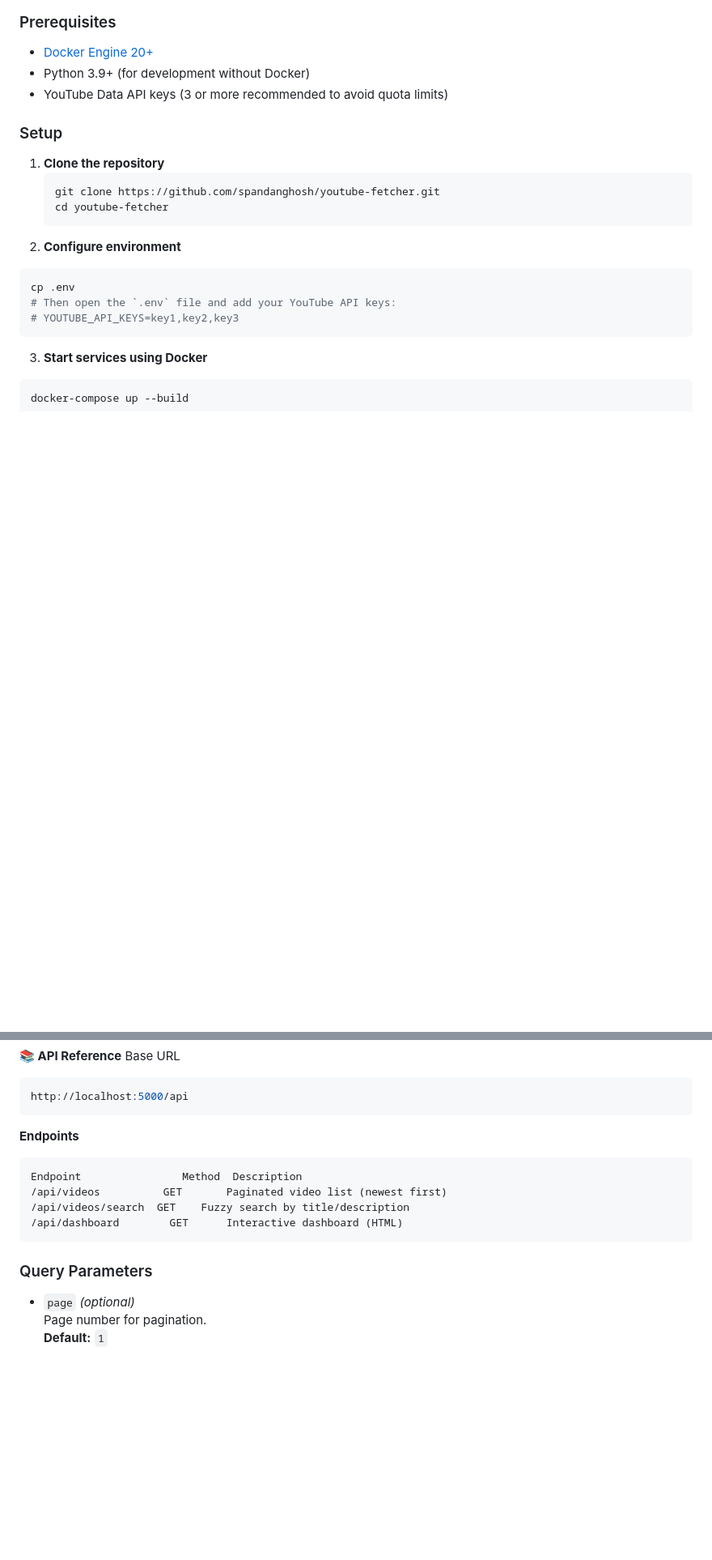
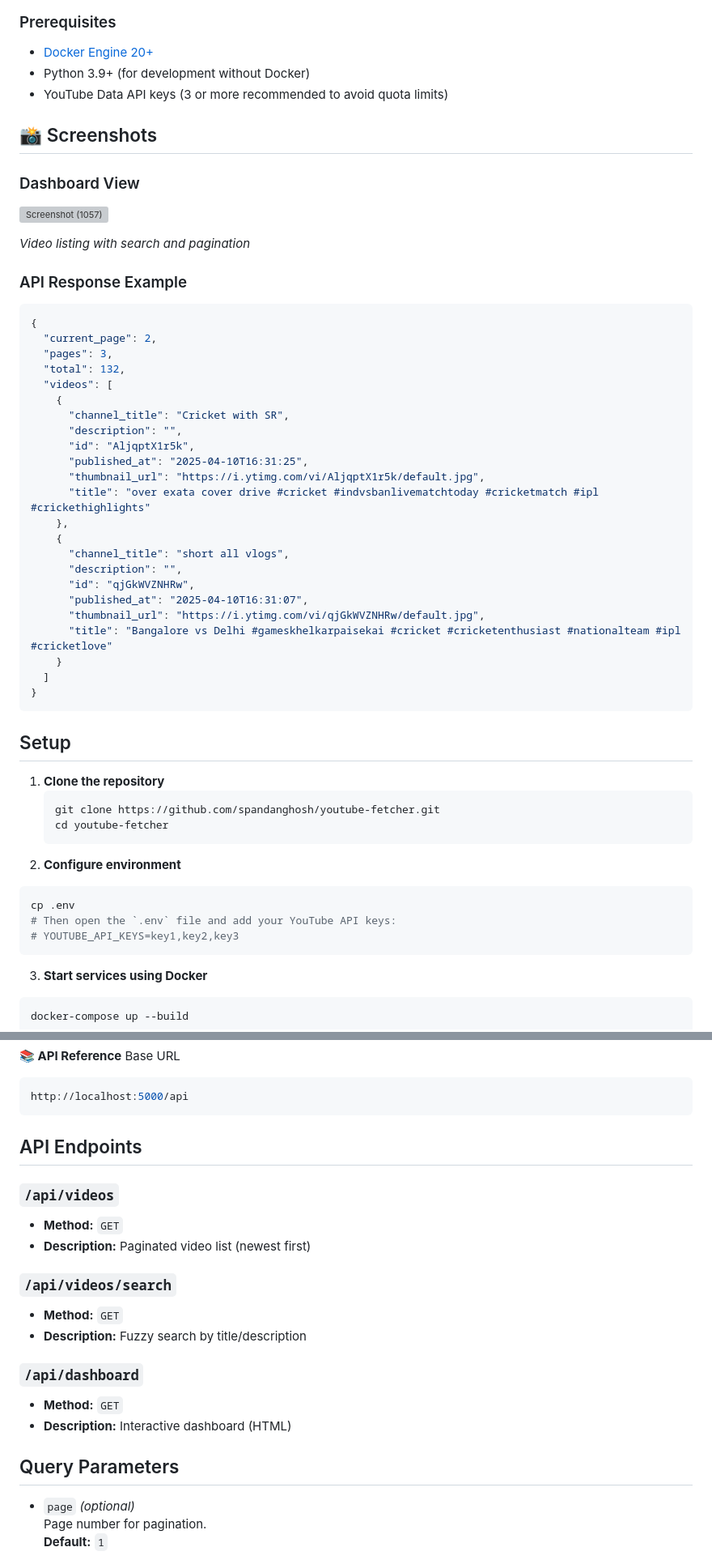
Before and after one commit to spandanghosh/youtube-fetcher, a Markdown page: README.md, 2 parts joined by grey strips. Shown at 81% size. Drawn GitHub-style; blank space fills up the shorter version; grey boxes are pictures that could not be loaded.

Commit message:
Update README.md
updating some more important walkthroughs

````diff
--- a/README.md
+++ b/README.md
@@ -30,8 +30,40 @@ A backend service that fetches cricket videos from the YouTube API and provides
 - [Docker Engine 20+](https://docs.docker.com/engine/install/)
 - Python 3.9+ (for development without Docker)
 - YouTube Data API keys (3 or more recommended to avoid quota limits)
+## 📸 Screenshots
 
-### Setup
+### Dashboard View
+![Screenshot (1057)](https://github.com/user-attachments/assets/5d627a42-daea-464d-b3ad-78e37e4ed7d9)
+
+*Video listing with search and pagination*
+
+### API Response Example
+```json
+{
+  "current_page": 2,
+  "pages": 3,
+  "total": 132,
+  "videos": [
+    {
+      "channel_title": "Cricket with SR",
+      "description": "",
+      "id": "AljqptX1r5k",
+      "published_at": "2025-04-10T16:31:25",
+      "thumbnail_url": "https://i.ytimg.com/vi/AljqptX1r5k/default.jpg",
+      "title": "over exata cover drive #cricket #indvsbanlivematchtoday #cricketmatch #ipl #crickethighlights"
+    },
+    {
+      "channel_title": "short all vlogs",
+      "description": "",
+      "id": "qjGkWVZNHRw",
+      "published_at": "2025-04-10T16:31:07",
+      "thumbnail_url": "https://i.ytimg.com/vi/qjGkWVZNHRw/default.jpg",
+      "title": "Bangalore vs Delhi #gameskhelkarpaisekai #cricket #cricketenthusiast #nationalteam #ipl #cricketlove"
+    }
+  ]
+}
+```
+## Setup
 
 1. **Clone the repository**
    ```bash
@@ -52,14 +84,21 @@ Base URL
 ```bash
 http://localhost:5000/api
 ```
-**Endpoints**
-```bash
-Endpoint	            Method	Description
-/api/videos	         GET	   Paginated video list (newest first)
-/api/videos/search	GET	   Fuzzy search by title/description
-/api/dashboard	      GET	   Interactive dashboard (HTML)
-```
-### Query Parameters
+## API Endpoints
+
+### `/api/videos`
+- **Method:** `GET`
+- **Description:** Paginated video list (newest first)
+
+### `/api/videos/search`
+- **Method:** `GET`
+- **Description:** Fuzzy search by title/description
+
+### `/api/dashboard`
+- **Method:** `GET`
+- **Description:** Interactive dashboard (HTML)
+
+## Query Parameters
 
 - `page` *(optional)*
   Page number for pagination.
````
Also changed, not shown: other parts of README.md (+1 -1 lines).
